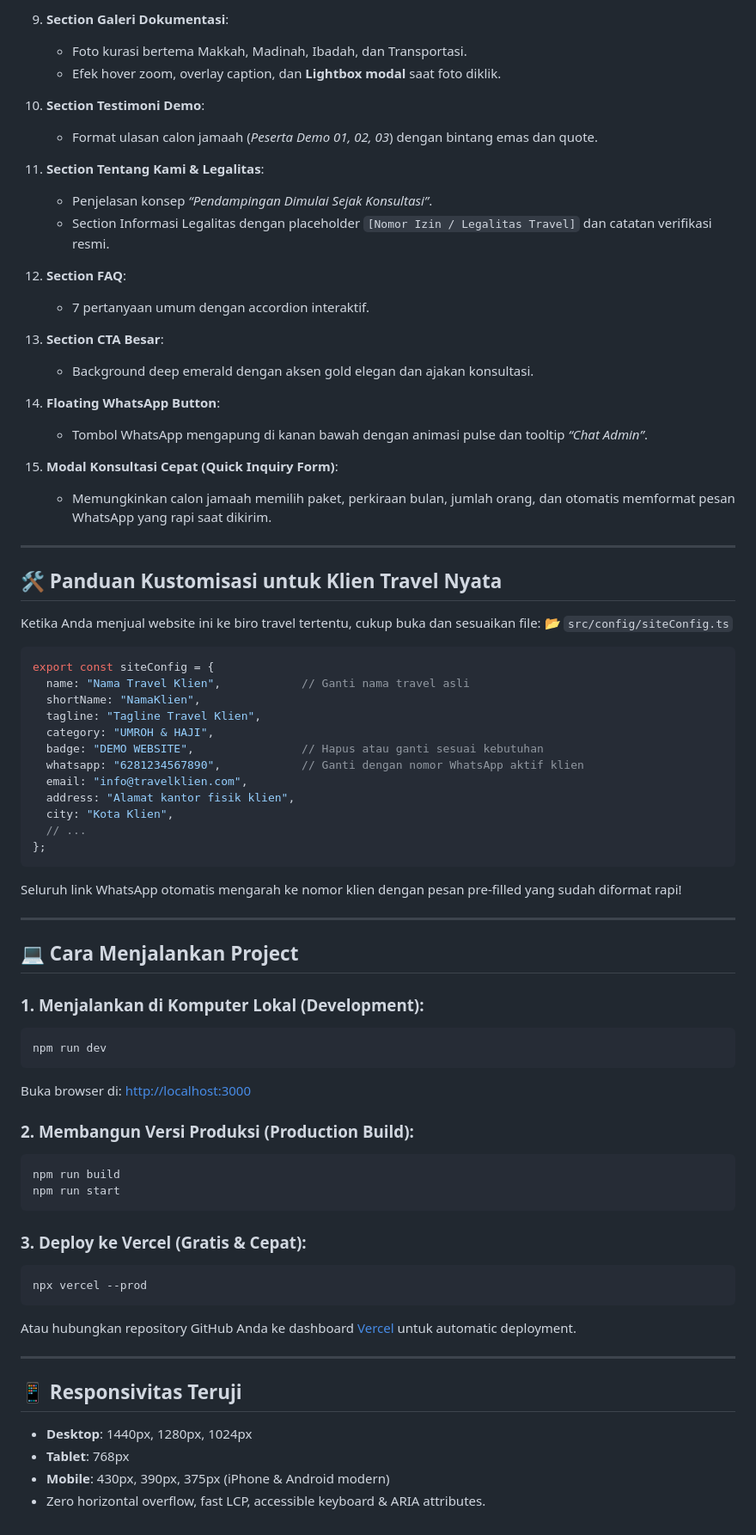
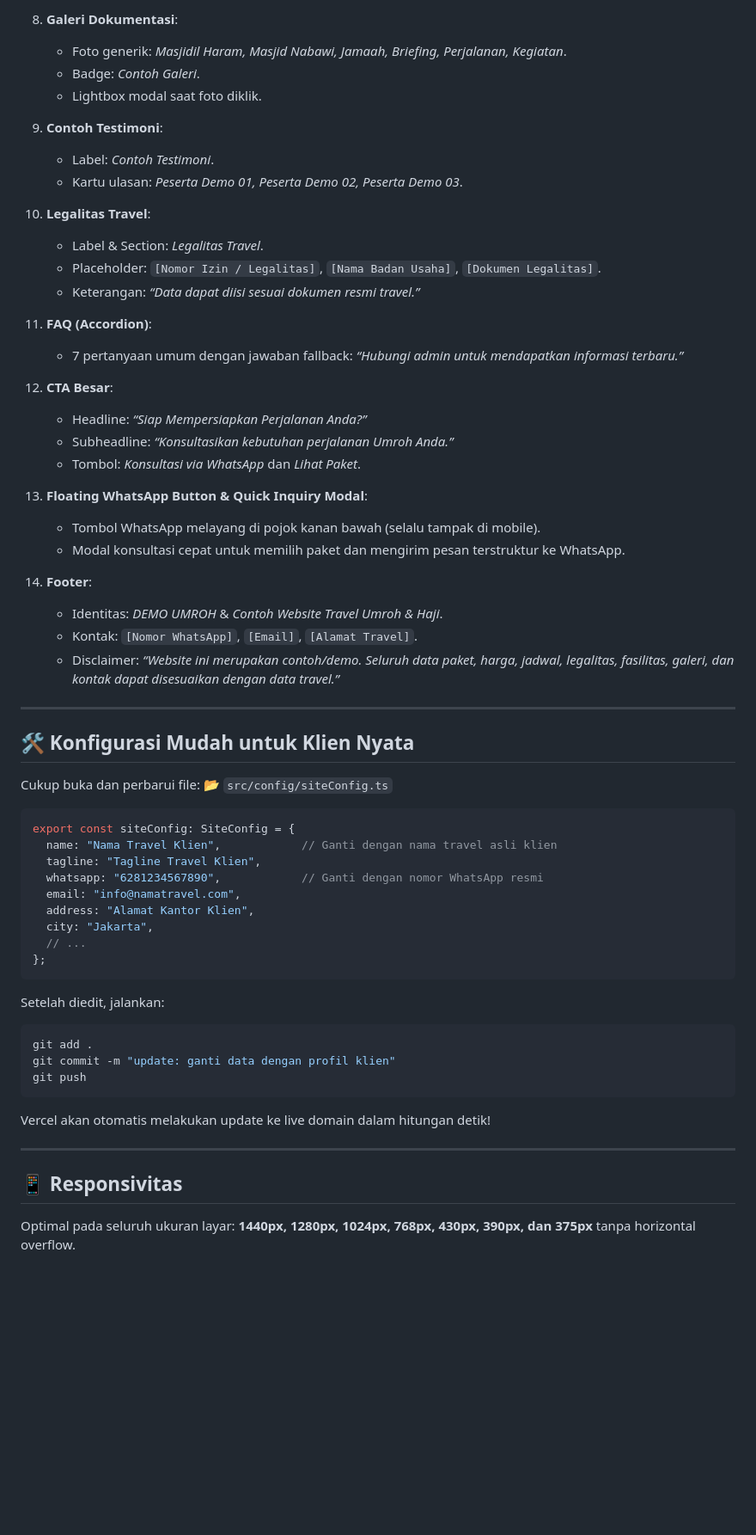
Before and after one commit to ubaidlah773/demo-umroh, a Markdown page: README.md, the part around one of its changes. Shown at 86% size. GitHub-like rendering; blank space fills up the shorter version.

````diff
--- a/README.md
+++ b/README.md
@@ -64,77 +72,63 @@ Website ini adalah **demo website komersial premium** yang dirancang khusus untu
 
-9. **Section Galeri Dokumentasi**:
-   - Foto kurasi bertema Makkah, Madinah, Ibadah, dan Transportasi.
-   - Efek hover zoom, overlay caption, dan **Lightbox modal** saat foto diklik.
+8. **Galeri Dokumentasi**:
+   - Foto generik: *Masjidil Haram, Masjid Nabawi, Jamaah, Briefing, Perjalanan, Kegiatan*.
+   - Badge: *Contoh Galeri*.
+   - Lightbox modal saat foto diklik.
 
-10. **Section Testimoni Demo**:
-    - Format ulasan calon jamaah (*Peserta Demo 01, 02, 03*) dengan bintang emas dan quote.
+9. **Contoh Testimoni**:
+   - Label: *Contoh Testimoni*.
+   - Kartu ulasan: *Peserta Demo 01, Peserta Demo 02, Peserta Demo 03*.
 
-11. **Section Tentang Kami & Legalitas**:
-    - Penjelasan konsep *“Pendampingan Dimulai Sejak Konsultasi”*.
-    - Section Informasi Legalitas dengan placeholder `[Nomor Izin / Legalitas Travel]` dan catatan verifikasi resmi.
+10. **Legalitas Travel**:
+    - Label & Section: *Legalitas Travel*.
+    - Placeholder: `[Nomor Izin / Legalitas]`, `[Nama Badan Usaha]`, `[Dokumen Legalitas]`.
+    - Keterangan: *“Data dapat diisi sesuai dokumen resmi travel.”*
 
-12. **Section FAQ**:
-    - 7 pertanyaan umum dengan accordion interaktif.
+11. **FAQ (Accordion)**:
+    - 7 pertanyaan umum dengan jawaban fallback: *“Hubungi admin untuk mendapatkan informasi terbaru.”*
 
-13. **Section CTA Besar**:
-    - Background deep emerald dengan aksen gold elegan dan ajakan konsultasi.
+12. **CTA Besar**:
+    - Headline: *“Siap Mempersiapkan Perjalanan Anda?”*
+    - Subheadline: *“Konsultasikan kebutuhan perjalanan Umroh Anda.”*
+    - Tombol: *Konsultasi via WhatsApp* dan *Lihat Paket*.
 
-14. **Floating WhatsApp Button**:
-    - Tombol WhatsApp mengapung di kanan bawah dengan animasi pulse dan tooltip *“Chat Admin”*.
+13. **Floating WhatsApp Button & Quick Inquiry Modal**:
+    - Tombol WhatsApp melayang di pojok kanan bawah (selalu tampak di mobile).
+    - Modal konsultasi cepat untuk memilih paket dan mengirim pesan terstruktur ke WhatsApp.
 
-15. **Modal Konsultasi Cepat (Quick Inquiry Form)**:
-    - Memungkinkan calon jamaah memilih paket, perkiraan bulan, jumlah orang, dan otomatis memformat pesan WhatsApp yang rapi saat dikirim.
+14. **Footer**:
+    - Identitas: *DEMO UMROH* & *Contoh Website Travel Umroh & Haji*.
+    - Kontak: `[Nomor WhatsApp]`, `[Email]`, `[Alamat Travel]`.
+    - Disclaimer: *“Website ini merupakan contoh/demo. Seluruh data paket, harga, jadwal, legalitas, fasilitas, galeri, dan kontak dapat disesuaikan dengan data travel.”*
 
 ---
 
-## 🛠️ Panduan Kustomisasi untuk Klien Travel Nyata
+## 🛠️ Konfigurasi Mudah untuk Klien Nyata
 
-Ketika Anda menjual website ini ke biro travel tertentu, cukup buka dan sesuaikan file:
+Cukup buka dan perbarui file:
 📂 `src/config/siteConfig.ts`
 
 ```typescript
-export const siteConfig = {
-  name: "Nama Travel Klien",            // Ganti nama travel asli
-  shortName: "NamaKlien",
+export const siteConfig: SiteConfig = {
+  name: "Nama Travel Klien",            // Ganti dengan nama travel asli klien
   tagline: "Tagline Travel Klien",
-  category: "UMROH & HAJI",
-  badge: "DEMO WEBSITE",                // Hapus atau ganti sesuai kebutuhan
-  whatsapp: "6281234567890",            // Ganti dengan nomor WhatsApp aktif klien
-  email: "info@travelklien.com",
-  address: "Alamat kantor fisik klien",
-  city: "Kota Klien",
+  whatsapp: "6281234567890",            // Ganti dengan nomor WhatsApp resmi
+  email: "info@namatravel.com",
+  address: "Alamat Kantor Klien",
+  city: "Jakarta",
   // ...
 };
 ```
 
-Seluruh link WhatsApp otomatis mengarah ke nomor klien dengan pesan pre-filled yang sudah diformat rapi!
+Setelah diedit, jalankan:
+```bash
+git add .
+git commit -m "update: ganti data dengan profil klien"
+git push
+```
+Vercel akan otomatis melakukan update ke live domain dalam hitungan detik!
 
 ---
 
-## 💻 Cara Menjalankan Project
-
-### 1. Menjalankan di Komputer Lokal (Development):
-```bash
-npm run dev
-```
-Buka browser di: [http://localhost:3000](http://localhost:3000)
-
-### 2. Membangun Versi Produksi (Production Build):
-```bash
-npm run build
-npm run start
-```
-
-### 3. Deploy ke Vercel (Gratis & Cepat):
-```bash
-npx vercel --prod
-```
-Atau hubungkan repository GitHub Anda ke dashboard [Vercel](https://vercel.com) untuk automatic deployment.
-
----
-
-## 📱 Responsivitas Teruji
-- **Desktop**: 1440px, 1280px, 1024px
-- **Tablet**: 768px
-- **Mobile**: 430px, 390px, 375px (iPhone & Android modern)
-- Zero horizontal overflow, fast LCP, accessible keyboard & ARIA attributes.
+## 📱 Responsivitas
+Optimal pada seluruh ukuran layar: **1440px, 1280px, 1024px, 768px, 430px, 390px, dan 375px** tanpa horizontal overflow.
````
Also changed, not shown: other parts of README.md (+51 -43 lines).
